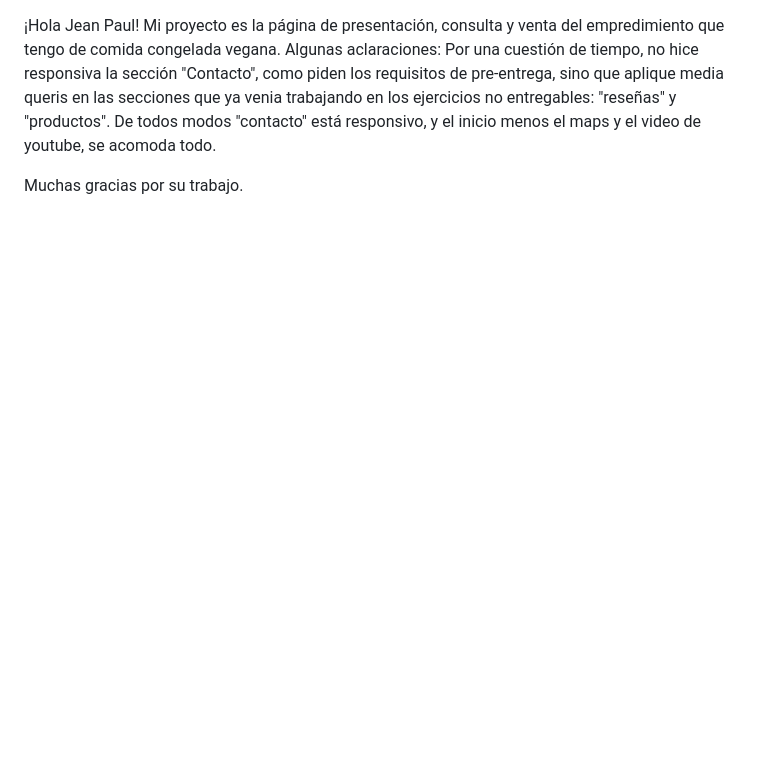
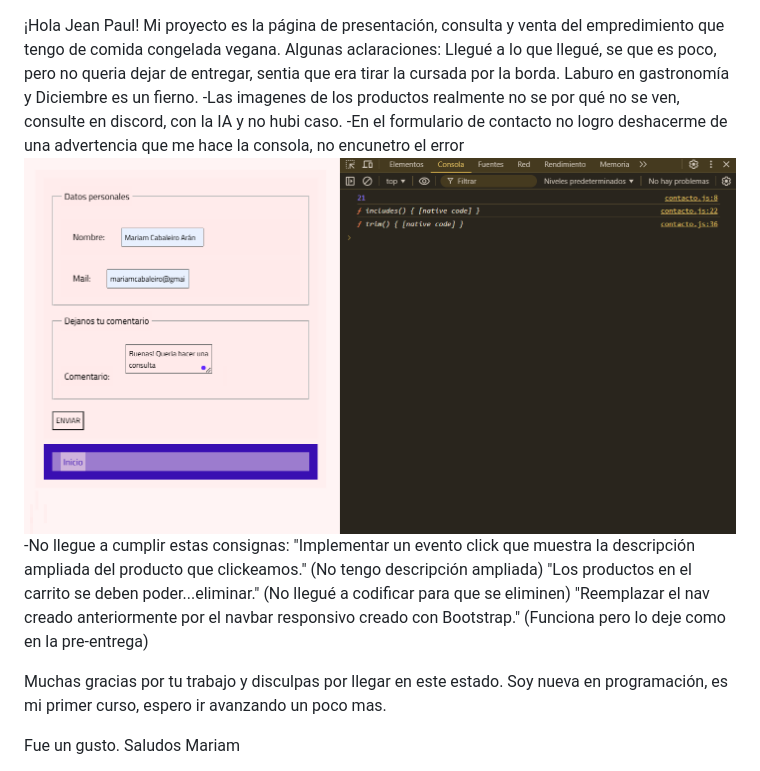
Before and after one commit to MariamCabaleiroAran/proyecto-final-ecommerce--cabaleiro-aran-mariam-, a Markdown page: README.md, the part around the change. Rendered like a GitHub page; pictures changed too: image.png (added); blank space fills up the shorter version.

Commit message:
ultimaRevisionEntregFinal

```diff
--- a/README.md
+++ b/README.md
@@ -1,9 +1,15 @@
 ¡Hola Jean Paul!
 Mi proyecto es la página de presentación, consulta y venta del empredimiento que tengo de comida congelada vegana.
-Algunas aclaraciones: Por una cuestión de tiempo, no hice responsiva la sección "Contacto", como piden los requisitos de pre-entrega, sino que aplique media queris en las secciones que ya venia trabajando en los ejercicios no entregables: "reseñas" y "productos".
-De todos modos "contacto" está responsivo, y el inicio menos el maps y el video de youtube, se acomoda todo.
+Algunas aclaraciones: Llegué a lo que llegué, se que es poco, pero no queria dejar de entregar, sentia que era tirar la cursada por la borda. Laburo en gastronomía y Diciembre es un fierno.
+-Las imagenes de los productos realmente no se por qué no se ven, consulte en discord, con la IA y no hubi caso.
+-En el formulario de contacto no logro deshacerme de una advertencia que me hace la consola, no encunetro el error ![alt text](image.png)
+-No llegue a cumplir estas consignas:
+"Implementar un evento click que muestra la descripción ampliada del producto que clickeamos." (No tengo descripción ampliada)
+"Los productos en el carrito se deben poder...eliminar." (No llegué a codificar para que se eliminen)
+"Reemplazar el nav creado anteriormente por el navbar responsivo creado con Bootstrap." (Funciona pero lo deje como en la pre-entrega)
 
-Muchas gracias por su trabajo.
+Muchas gracias por tu trabajo y disculpas por llegar en este estado. Soy nueva en programación, es mi primer curso, espero ir avanzando un poco mas.
 
+Fue un gusto.
 Saludos
 Mariam
```
Also changed, not shown: 5 other files.
